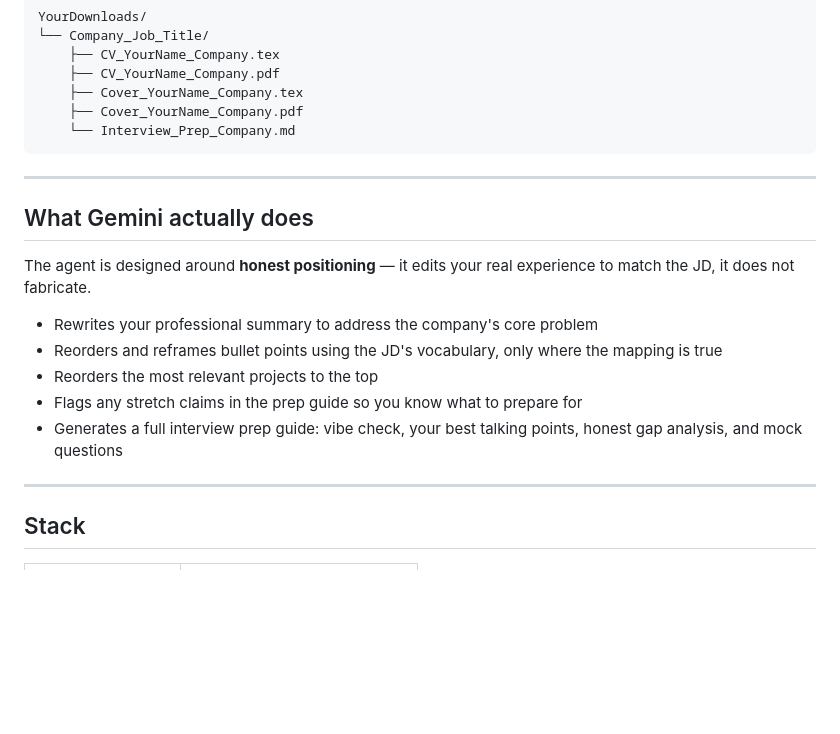
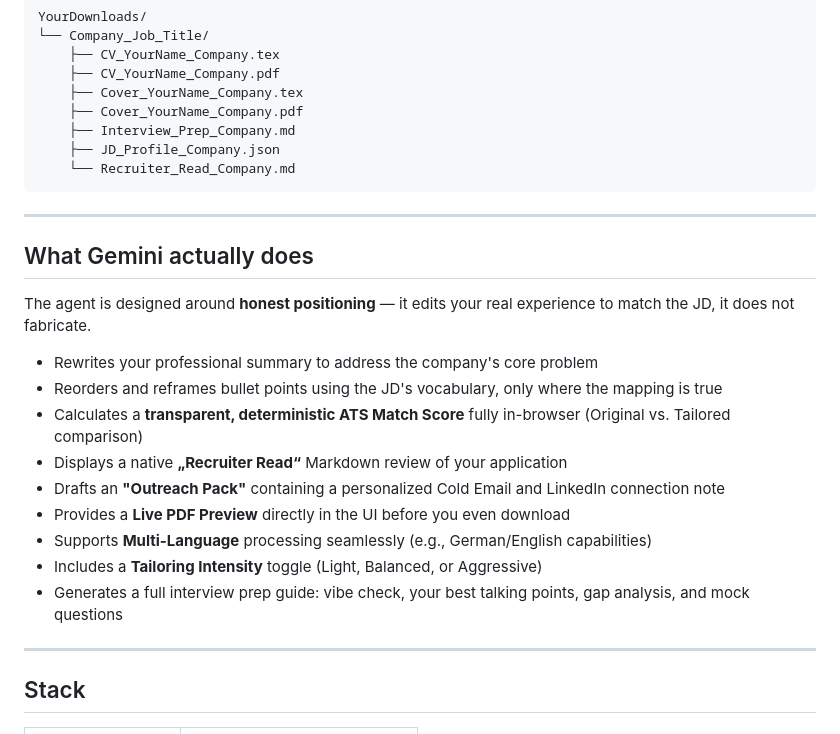
Before and after one commit to nipunarora8/agentic-cv-maker, a Markdown page: README.md, the part around the change. GitHub-like rendering; blank space fills up the shorter version.

````diff
--- a/README.md
+++ b/README.md
@@ -25,7 +25,9 @@ YourDownloads/
     ├── CV_YourName_Company.pdf
     ├── Cover_YourName_Company.tex
     ├── Cover_YourName_Company.pdf
-    └── Interview_Prep_Company.md
+    ├── Interview_Prep_Company.md
+    ├── JD_Profile_Company.json
+    └── Recruiter_Read_Company.md
 ```
 
 ---
@@ -36,9 +38,13 @@ The agent is designed around **honest positioning** — it edits your real exper
 
 - Rewrites your professional summary to address the company's core problem
 - Reorders and reframes bullet points using the JD's vocabulary, only where the mapping is true
-- Reorders the most relevant projects to the top
-- Flags any stretch claims in the prep guide so you know what to prepare for
-- Generates a full interview prep guide: vibe check, your best talking points, honest gap analysis, and mock questions
+- Calculates a **transparent, deterministic ATS Match Score** fully in-browser (Original vs. Tailored comparison)
+- Displays a native **„Recruiter Read“** Markdown review of your application
+- Drafts an **"Outreach Pack"** containing a personalized Cold Email and LinkedIn connection note
+- Provides a **Live PDF Preview** directly in the UI before you even download
+- Supports **Multi-Language** processing seamlessly (e.g., German/English capabilities)
+- Includes a **Tailoring Intensity** toggle (Light, Balanced, or Aggressive)
+- Generates a full interview prep guide: vibe check, your best talking points, gap analysis, and mock questions
 
 ---
 
````
